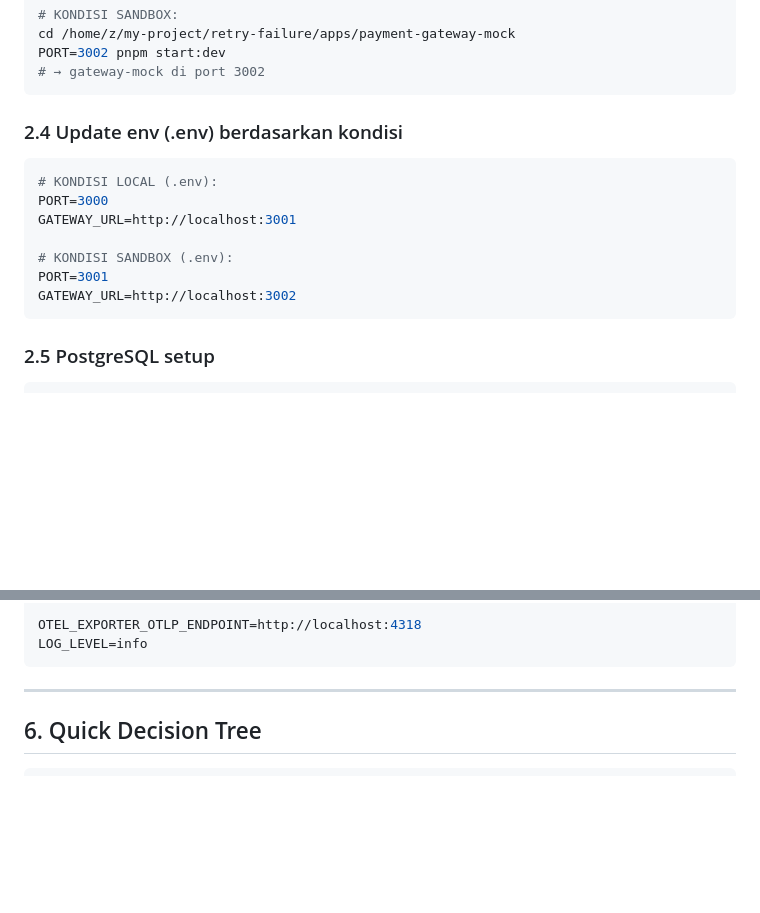
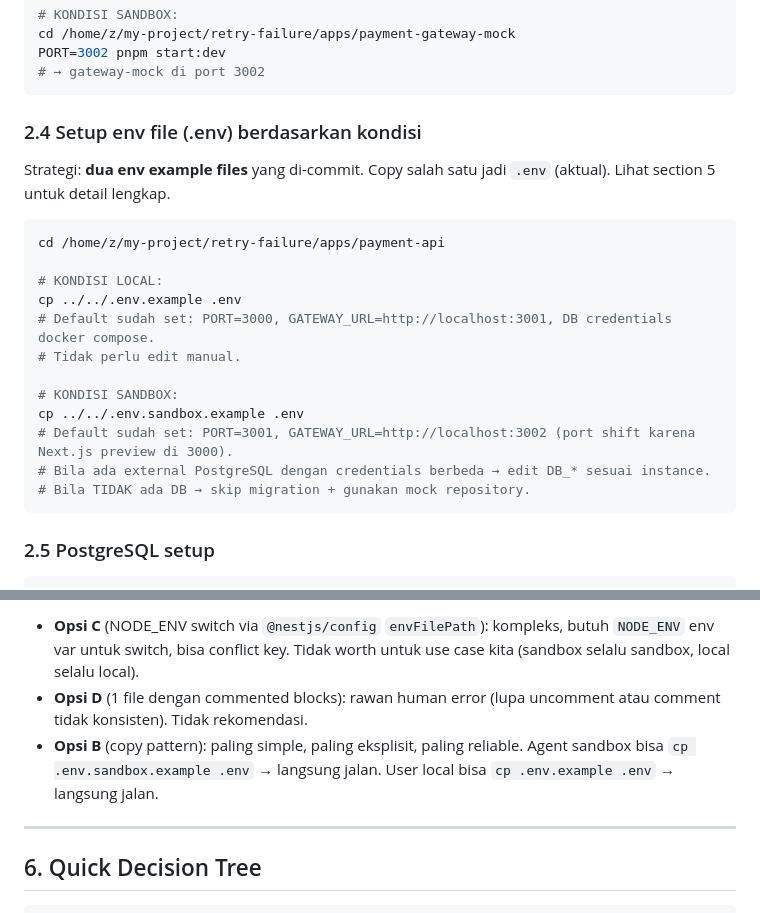
Before and after one commit to niagagondola-hash/retry-failure, a Markdown page: docs/tasks/SANDBOX_NOTES.md, 2 parts joined by grey strips. Rendered like a GitHub page; blank space fills up the shorter version.

Commit message:
docs: update multi env file example

````diff
--- a/docs/tasks/SANDBOX_NOTES.md
+++ b/docs/tasks/SANDBOX_NOTES.md
@@ -133,16 +133,23 @@ PORT=3002 pnpm start:dev
 # → gateway-mock di port 3002
 ```
 
-### 2.4 Update env (.env) berdasarkan kondisi
+### 2.4 Setup env file (.env) berdasarkan kondisi
+
+Strategi: **dua env example files** yang di-commit. Copy salah satu jadi `.env` (aktual). Lihat section 5 untuk detail lengkap.
 
 ```bash
-# KONDISI LOCAL (.env):
-PORT=3000
-GATEWAY_URL=http://localhost:3001
+cd /home/z/my-project/retry-failure/apps/payment-api
 
-# KONDISI SANDBOX (.env):
-PORT=3001
-GATEWAY_URL=http://localhost:3002
+# KONDISI LOCAL:
+cp ../../.env.example .env
+# Default sudah set: PORT=3000, GATEWAY_URL=http://localhost:3001, DB credentials docker compose.
+# Tidak perlu edit manual.
+
+# KONDISI SANDBOX:
+cp ../../.env.sandbox.example .env
+# Default sudah set: PORT=3001, GATEWAY_URL=http://localhost:3002 (port shift karena Next.js preview di 3000).
+# Bila ada external PostgreSQL dengan credentials berbeda → edit DB_* sesuai instance.
+# Bila TIDAK ada DB → skip migration + gunakan mock repository.
 ```
 
 ### 2.5 PostgreSQL setup
@@ -401,7 +413,7 @@ DB_SCHEMA=public
 
-OTEL_EXPORTER_OTLP_ENDPOINT=http://localhost:4318
-LOG_LEVEL=info
-```
+- **Opsi C** (NODE_ENV switch via `@nestjs/config` `envFilePath`): kompleks, butuh `NODE_ENV` env var untuk switch, bisa conflict key. Tidak worth untuk use case kita (sandbox selalu sandbox, local selalu local).
+- **Opsi D** (1 file dengan commented blocks): rawan human error (lupa uncomment atau comment tidak konsisten). Tidak rekomendasi.
+- **Opsi B** (copy pattern): paling simple, paling eksplisit, paling reliable. Agent sandbox bisa `cp .env.sandbox.example .env` → langsung jalan. User local bisa `cp .env.example .env` → langsung jalan.
 
 ---
 
````
Also changed, not shown: other parts of docs/tasks/SANDBOX_NOTES.md (+53 -48 lines), docs/tasks/TASK-01-scaffolding.md (+18 -3 lines), docs/tasks/TASK-02-database.md (+15 -4 lines).
